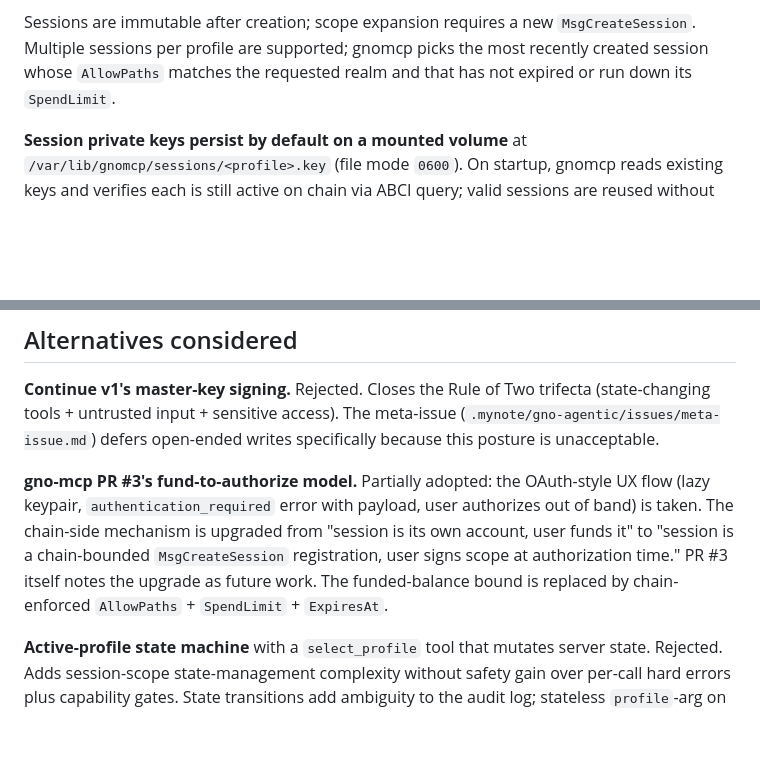
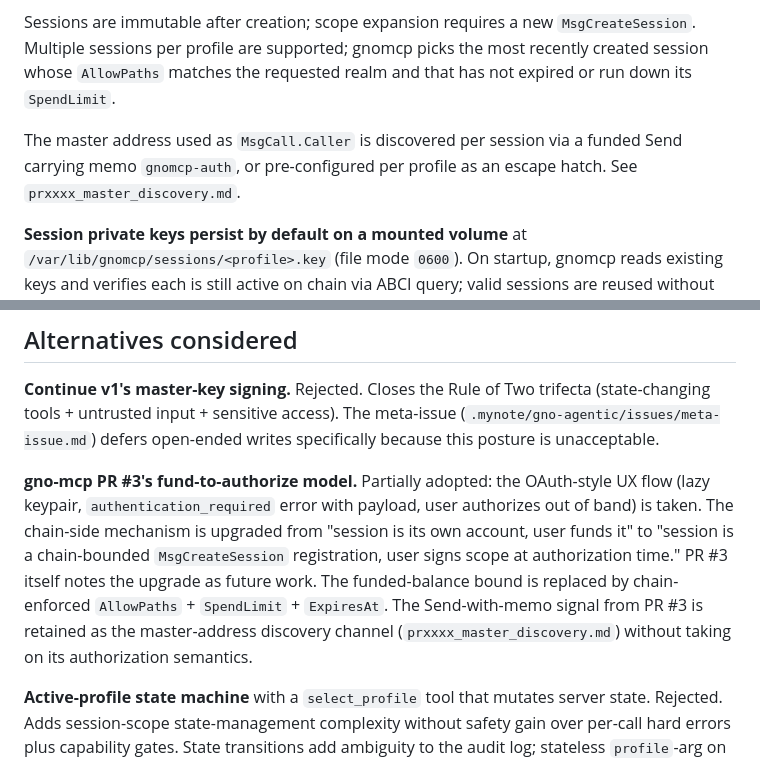
Before and after one commit to gnoverse/gno-mcp, a Markdown page: adr/prxxxx_session_authorization.md, 2 parts joined by grey strips. GitHub-like rendering; blank space fills up the shorter version.

```diff
--- a/adr/prxxxx_session_authorization.md
+++ b/adr/prxxxx_session_authorization.md
@@ -29,6 +29,8 @@ gno-mcp v2 signs writes exclusively with chain-bounded session keys. The master
 
 Sessions are immutable after creation; scope expansion requires a new `MsgCreateSession`. Multiple sessions per profile are supported; gnomcp picks the most recently created session whose `AllowPaths` matches the requested realm and that has not expired or run down its `SpendLimit`.
 
+The master address used as `MsgCall.Caller` is discovered per session via a funded Send carrying memo `gnomcp-auth`, or pre-configured per profile as an escape hatch. See `prxxxx_master_discovery.md`.
+
 **Session private keys persist by default on a mounted volume** at `/var/lib/gnomcp/sessions/<profile>.key` (file mode `0600`). On startup, gnomcp reads existing keys and verifies each is still active on chain via ABCI query; valid sessions are reused without re-prompting. Expired or revoked sessions trigger a fresh proposal on the next write attempt.
 
 Persistence is controlled by Docker volume convention: mounting `/var/lib/gnomcp` (the default invocation) keeps sessions across container removals; not mounting it makes sessions ephemeral within the container's writable layer. Encryption-at-rest is opt-in via the `GNOMCP_SESSION_PASSPHRASE` env var; if unset, the privkey is stored plain on disk.
@@ -54,7 +56,7 @@ A per-profile `bypass-hard-limits = true` escape hatch disables layer 4 for that
 
 **Continue v1's master-key signing.** Rejected. Closes the Rule of Two trifecta (state-changing tools + untrusted input + sensitive access). The meta-issue (`.mynote/gno-agentic/issues/meta-issue.md`) defers open-ended writes specifically because this posture is unacceptable.
 
-**gno-mcp PR #3's fund-to-authorize model.** Partially adopted: the OAuth-style UX flow (lazy keypair, `authentication_required` error with payload, user authorizes out of band) is taken. The chain-side mechanism is upgraded from "session is its own account, user funds it" to "session is a chain-bounded `MsgCreateSession` registration, user signs scope at authorization time." PR #3 itself notes the upgrade as future work. The funded-balance bound is replaced by chain-enforced `AllowPaths` + `SpendLimit` + `ExpiresAt`.
+**gno-mcp PR #3's fund-to-authorize model.** Partially adopted: the OAuth-style UX flow (lazy keypair, `authentication_required` error with payload, user authorizes out of band) is taken. The chain-side mechanism is upgraded from "session is its own account, user funds it" to "session is a chain-bounded `MsgCreateSession` registration, user signs scope at authorization time." PR #3 itself notes the upgrade as future work. The funded-balance bound is replaced by chain-enforced `AllowPaths` + `SpendLimit` + `ExpiresAt`. The Send-with-memo signal from PR #3 is retained as the master-address discovery channel (`prxxxx_master_discovery.md`) without taking on its authorization semantics.
 
 **Active-profile state machine** with a `select_profile` tool that mutates server state. Rejected. Adds session-scope state-management complexity without safety gain over per-call hard errors plus capability gates. State transitions add ambiguity to the audit log; stateless `profile`-arg on every call is cleaner.
 
```
Also changed, not shown: adr/prxxxx_master_discovery.md (added, +74 -0 lines).
